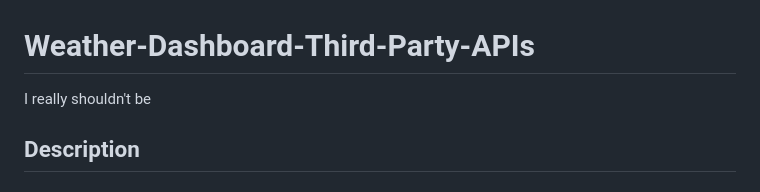
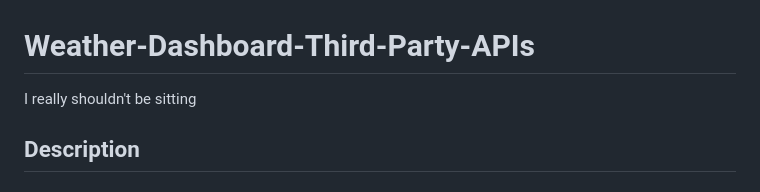
Before and after one commit to codingColinMcM/Weather-Dashboard-Third-Party-APIs, a Markdown page: README.md, the part around the change. GitHub-like rendering.

```diff
--- a/README.md
+++ b/README.md
@@ -1,6 +1,6 @@
 # Weather-Dashboard-Third-Party-APIs
 
-I really shouldn't be
+I really shouldn't be sitting
 
 ## Description
 
```
